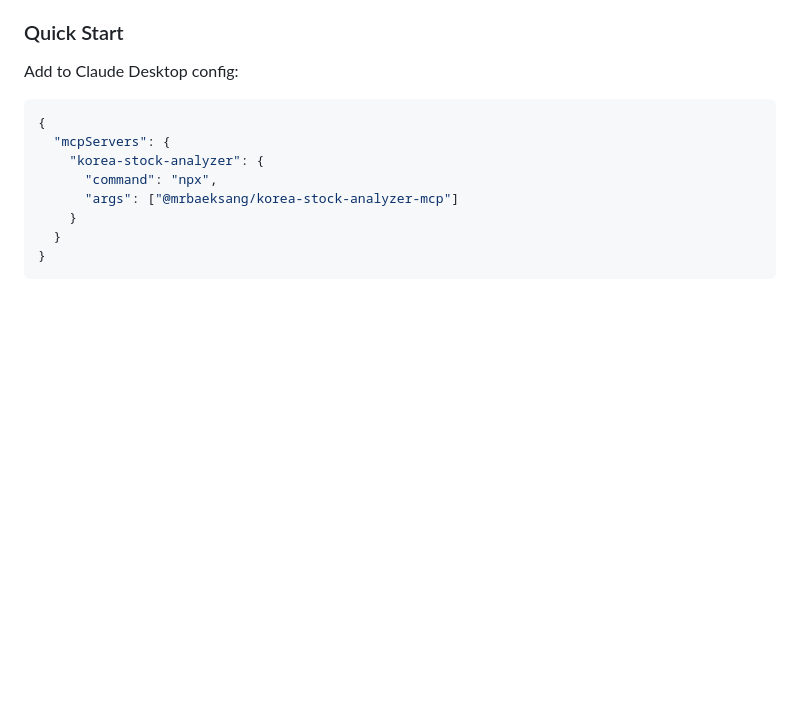
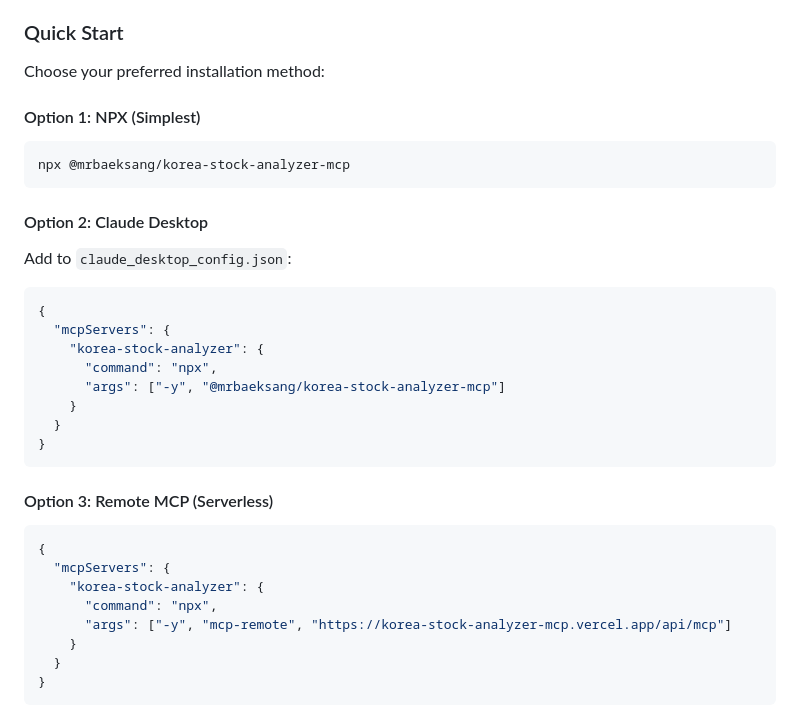
Before and after one commit to Mrbaeksang/korea-stock-analyzer-mcp, a Markdown page: README.md, the part around the change printed below. Rendered like a GitHub page; blank space fills up the shorter version.

````diff
--- a/README.md
+++ b/README.md
@@ -19,14 +19,33 @@ A Model Context Protocol (MCP) server that provides comprehensive Korean stock m
 
 ### Quick Start
 
-Add to Claude Desktop config:
+Choose your preferred installation method:
 
+#### Option 1: NPX (Simplest)
+```bash
+npx @mrbaeksang/korea-stock-analyzer-mcp
+```
+
+#### Option 2: Claude Desktop
+Add to `claude_desktop_config.json`:
 ```json
 {
   "mcpServers": {
     "korea-stock-analyzer": {
       "command": "npx",
-      "args": ["@mrbaeksang/korea-stock-analyzer-mcp"]
+      "args": ["-y", "@mrbaeksang/korea-stock-analyzer-mcp"]
+    }
+  }
+}
+```
+
+#### Option 3: Remote MCP (Serverless)
+```json
+{
+  "mcpServers": {
+    "korea-stock-analyzer": {
+      "command": "npx",
+      "args": ["-y", "mcp-remote", "https://korea-stock-analyzer-mcp.vercel.app/api/mcp"]
     }
   }
 }
````
Also changed, not shown: other parts of README.md (+52 -14 lines).
